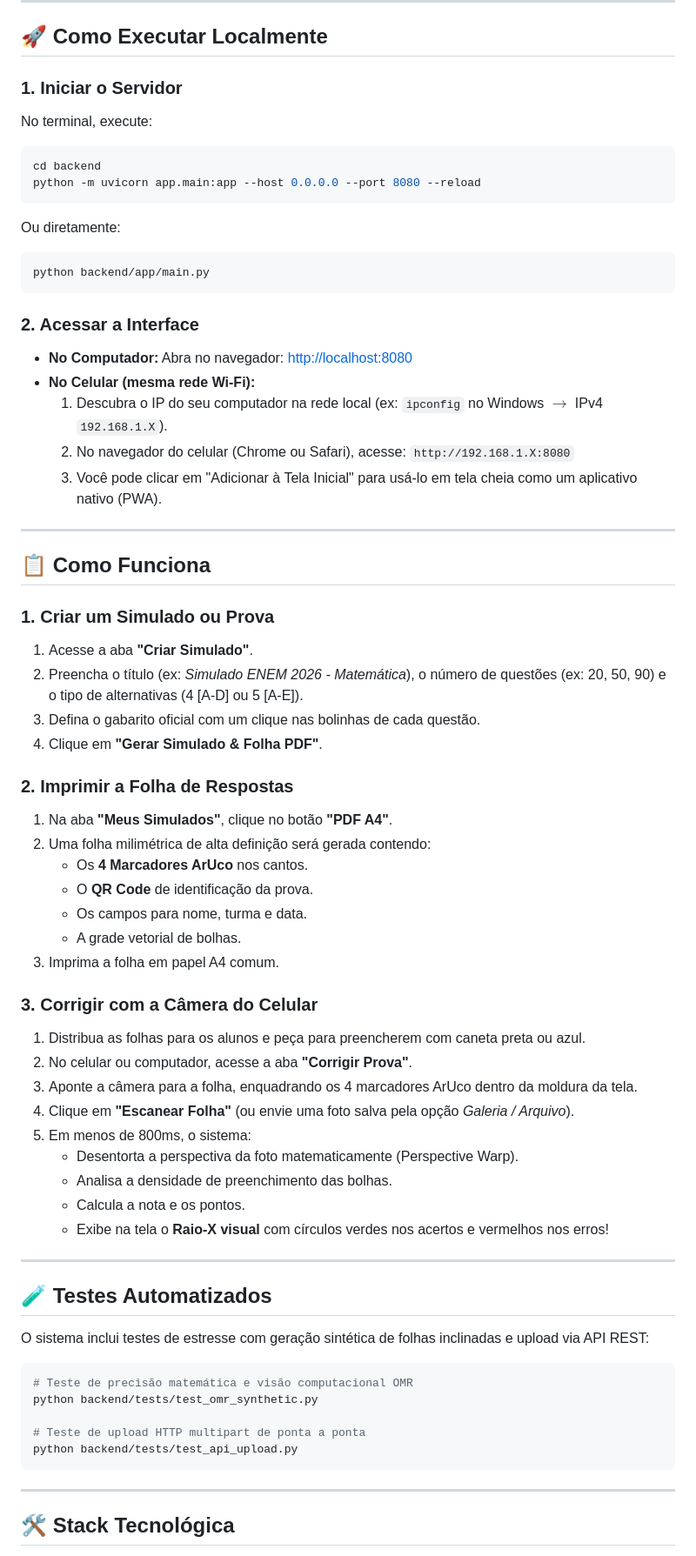
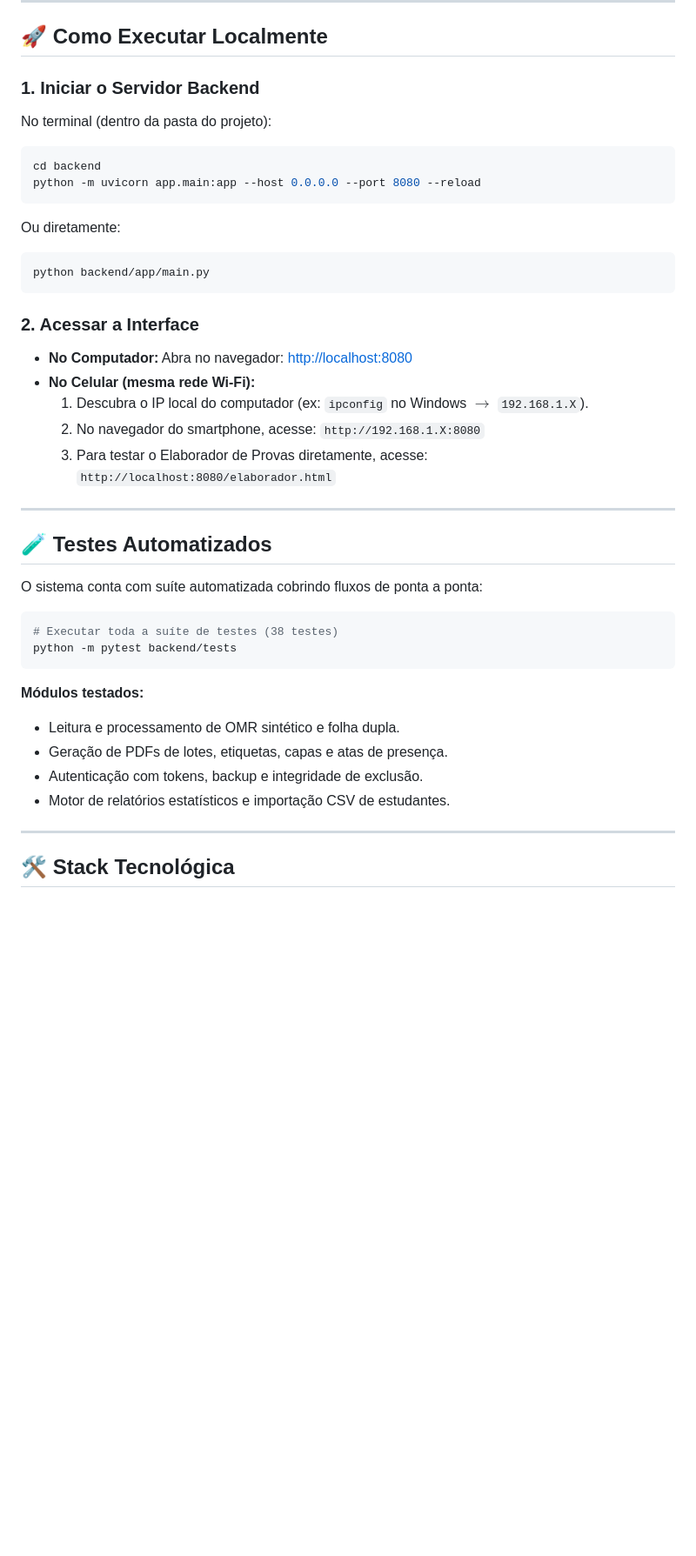
Before and after one commit to douglas14031999/correcao-provas, a Markdown page: README.md, the part around one of its changes. Shown at 87% size. Rendered like a GitHub page; blank space fills up the shorter version.

Commit message:
docs: atualizar README com elaborador de provas, modo folha dupla e instrucoes de deploy

````diff
--- a/README.md
+++ b/README.md
@@ -16,8 +55,8 @@ bash <(curl -sSL https://raw.githubusercontent.com/douglas14031999/correcao-prov
 
 ## 🚀 Como Executar Localmente
 
-### 1. Iniciar o Servidor
-No terminal, execute:
+### 1. Iniciar o Servidor Backend
+No terminal (dentro da pasta do projeto):
 ```bash
 cd backend
 python -m uvicorn app.main:app --host 0.0.0.0 --port 8080 --reload
@@ -30,53 +69,26 @@ python backend/app/main.py
 ### 2. Acessar a Interface
 - **No Computador:** Abra no navegador: [http://localhost:8080](http://localhost:8080)
 - **No Celular (mesma rede Wi-Fi):**
-  1. Descubra o IP do seu computador na rede local (ex: `ipconfig` no Windows $\rightarrow$ IPv4 `192.168.1.X`).
-  2. No navegador do celular (Chrome ou Safari), acesse: `http://192.168.1.X:8080`
-  3. Você pode clicar em "Adicionar à Tela Inicial" para usá-lo em tela cheia como um aplicativo nativo (PWA).
-
----
-
-## 📋 Como Funciona
-
-### 1. Criar um Simulado ou Prova
-1. Acesse a aba **"Criar Simulado"**.
-2. Preencha o título (ex: *Simulado ENEM 2026 - Matemática*), o número de questões (ex: 20, 50, 90) e o tipo de alternativas (4 [A-D] ou 5 [A-E]).
-3. Defina o gabarito oficial com um clique nas bolinhas de cada questão.
-4. Clique em **"Gerar Simulado & Folha PDF"**.
-
-### 2. Imprimir a Folha de Respostas
-1. Na aba **"Meus Simulados"**, clique no botão **"PDF A4"**.
-2. Uma folha milimétrica de alta definição será gerada contendo:
-   - Os **4 Marcadores ArUco** nos cantos.
-   - O **QR Code** de identificação da prova.
-   - Os campos para nome, turma e data.
-   - A grade vetorial de bolhas.
-3. Imprima a folha em papel A4 comum.
-
-### 3. Corrigir com a Câmera do Celular
-1. Distribua as folhas para os alunos e peça para preencherem com caneta preta ou azul.
-2. No celular ou computador, acesse a aba **"Corrigir Prova"**.
-3. Aponte a câmera para a folha, enquadrando os 4 marcadores ArUco dentro da moldura da tela.
-4. Clique em **"Escanear Folha"** (ou envie uma foto salva pela opção *Galeria / Arquivo*).
-5. Em menos de 800ms, o sistema:
-   - Desentorta a perspectiva da foto matematicamente (Perspective Warp).
-   - Analisa a densidade de preenchimento das bolhas.
-   - Calcula a nota e os pontos.
-   - Exibe na tela o **Raio-X visual** com círculos verdes nos acertos e vermelhos nos erros!
+  1. Descubra o IP local do computador (ex: `ipconfig` no Windows $\rightarrow$ `192.168.1.X`).
+  2. No navegador do smartphone, acesse: `http://192.168.1.X:8080`
+  3. Para testar o Elaborador de Provas diretamente, acesse: `http://localhost:8080/elaborador.html`
 
 ---
 
 ## 🧪 Testes Automatizados
 
-O sistema inclui testes de estresse com geração sintética de folhas inclinadas e upload via API REST:
+O sistema conta com suíte automatizada cobrindo fluxos de ponta a ponta:
 
 ```bash
-# Teste de precisão matemática e visão computacional OMR
-python backend/tests/test_omr_synthetic.py
+# Executar toda a suíte de testes (38 testes)
+python -m pytest backend/tests
+```
 
-# Teste de upload HTTP multipart de ponta a ponta
-python backend/tests/test_api_upload.py
-```
+**Módulos testados:**
+- Leitura e processamento de OMR sintético e folha dupla.
+- Geração de PDFs de lotes, etiquetas, capas e atas de presença.
+- Autenticação com tokens, backup e integridade de exclusão.
+- Motor de relatórios estatísticos e importação CSV de estudantes.
 
 ---
 
````
Also changed, not shown: other parts of README.md (+55 -8 lines).
